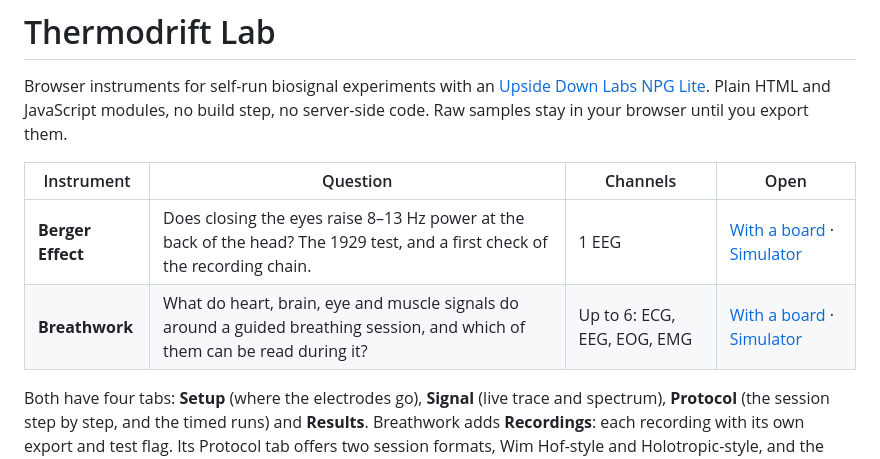
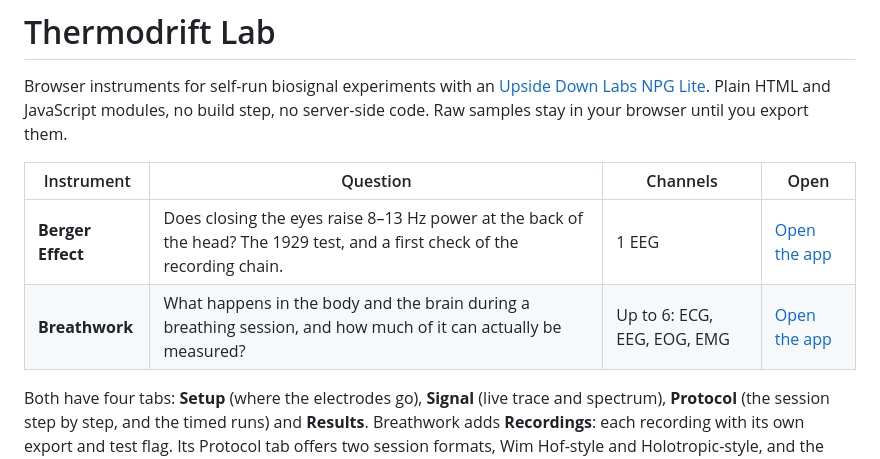
Before and after one commit to eyeou/thermodrift-lab, a Markdown page: README.md, the part around the change. Drawn GitHub-style.

Commit message:
Point the README at the apps
Co-Authored-By: Claude Opus 5.5 <noreply@anthropic.com>

```diff
--- a/README.md
+++ b/README.md
@@ -4,8 +4,8 @@ Browser instruments for self-run biosignal experiments with an [Upside Down Labs
 
 | Instrument | Question | Channels | Open |
 |---|---|---|---|
-| **Berger Effect** | Does closing the eyes raise 8–13 Hz power at the back of the head? The 1929 test, and a first check of the recording chain. | 1 EEG | [With a board](https://app.thermodrift.com/berger/) · [Simulator](https://app.thermodrift.com/berger/?source=simulated) |
-| **Breathwork** | What do heart, brain, eye and muscle signals do around a guided breathing session, and which of them can be read during it? | Up to 6: ECG, EEG, EOG, EMG | [With a board](https://app.thermodrift.com/breathwork/) · [Simulator](https://app.thermodrift.com/breathwork/?source=simulated) |
+| **Berger Effect** | Does closing the eyes raise 8–13 Hz power at the back of the head? The 1929 test, and a first check of the recording chain. | 1 EEG | [Open the app](https://app.thermodrift.com/berger/) |
+| **Breathwork** | What happens in the body and the brain during a breathing session, and how much of it can actually be measured? | Up to 6: ECG, EEG, EOG, EMG | [Open the app](https://app.thermodrift.com/breathwork/) |
 
 Both have four tabs: **Setup** (where the electrodes go), **Signal** (live trace and spectrum), **Protocol** (the session step by step, and the timed runs) and **Results**. Breathwork adds **Recordings**: each recording with its own export and test flag. Its Protocol tab offers two session formats, Wim Hof-style and Holotropic-style, and the export records the choice. A **Run** panel stays beside Signal and Protocol, with the current block, the protocol launchers and markers. Results can show labelled example results before your first run.
 
```
